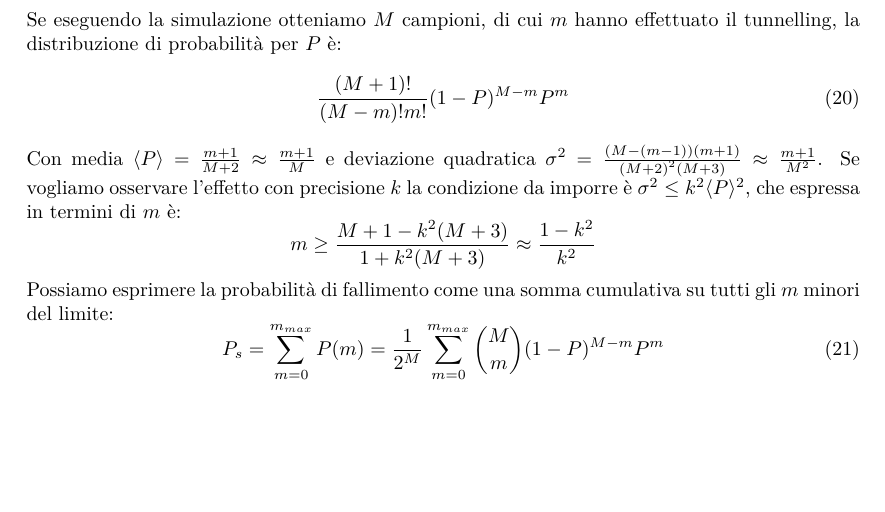
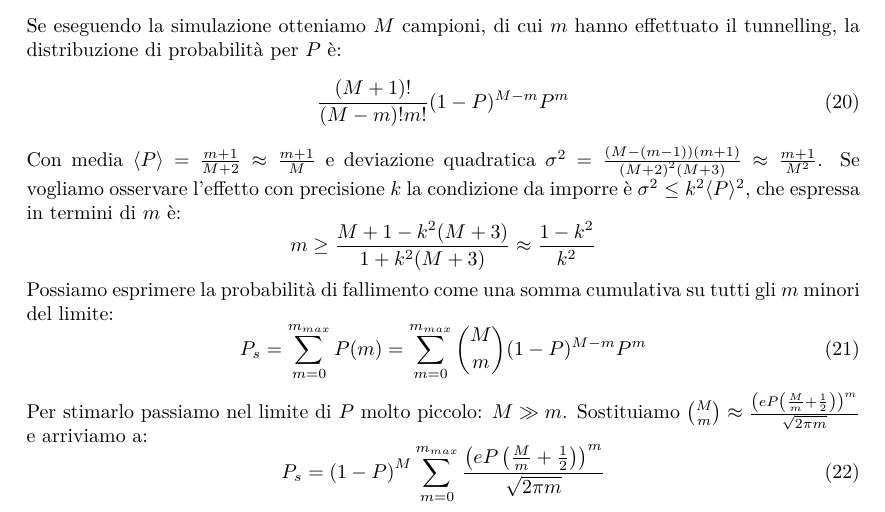
Before and after one commit to zannabianca1997/DoubleHole, a LaTeX document (report.tex): part of page 3 of 3, cut so that both start at the same text, the shorter picture padded with empty space. Compiled offline with pdfLaTeX.

Commit message:
added theoretical work

```diff
--- a/report.tex
+++ b/report.tex
@@ -159,6 +159,12 @@
 	\end{equation*}
 	Possiamo esprimere la probabilità di fallimento come una somma cumulativa su tutti gli $m$ minori del limite:
 	\begin{equation}
-		P_s =  \sum_{m=0}^{m_{max}} P(m) = \frac{1}{2^M} \sum_{m=0}^{m_{max}} {M\choose m}(1-P)^{M-m}P^m
+		P_s =  \sum_{m=0}^{m_{max}} P(m) =  \sum_{m=0}^{m_{max}} {M\choose m}(1-P)^{M-m}P^m
+	\end{equation}
+	Per stimarlo passiamo nel limite di $P$ molto piccolo: $M \gg m$.
+	Sostituiamo ${M\choose m} \approx \frac{\left(eP\left(\frac{M}{m}+\frac{1}{2}\right)\right)^{m}}{\sqrt{2\pi m}}$ e arriviamo a:
+	\begin{equation}
+	P_s = \left({1-P} \right)^M \sum_{m=0}^{m_{max}}
+	 \frac{\left(eP\left(\frac{M}{m}+\frac{1}{2}\right)\right)^{m}}{\sqrt{2\pi m}}
 	\end{equation}
 \end{document}
```
Also changed, not shown: report.pdf, 2 other files.
